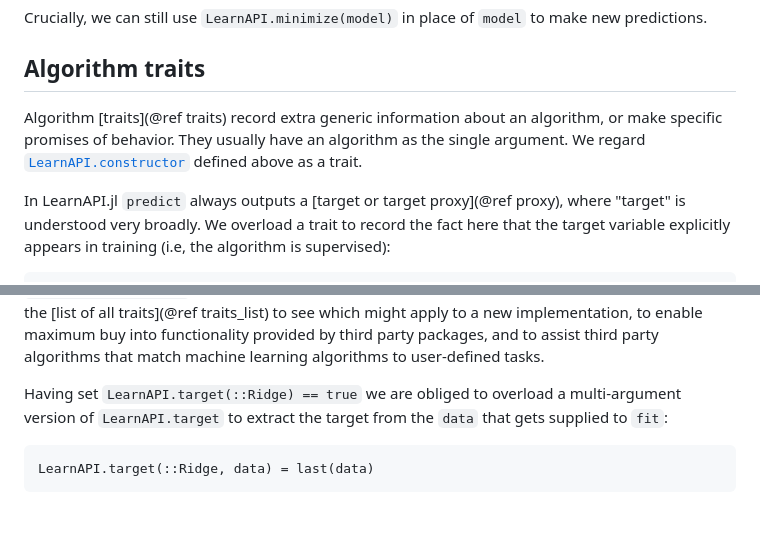
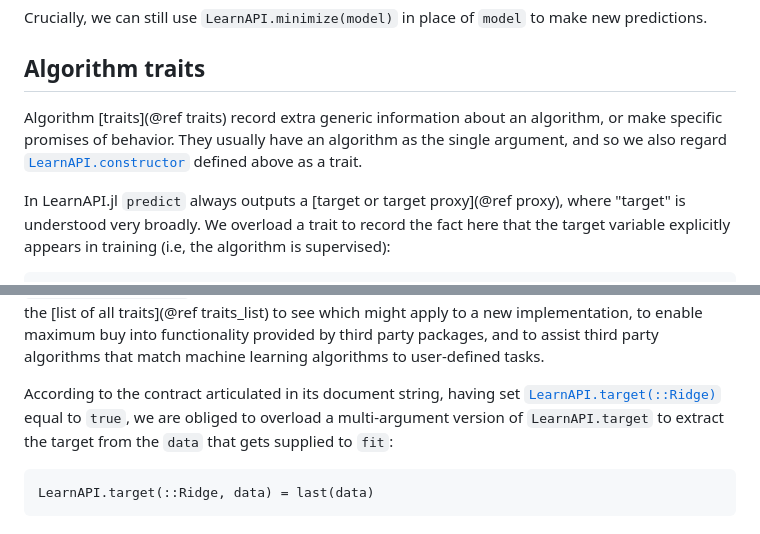
Before and after one commit to JuliaAI/LearnAPI.jl, a Markdown page: docs/src/anatomy_of_an_implementation.md, 2 parts joined by grey strips. Drawn GitHub-style.

Commit message:
more doc tweaks

````diff
--- a/docs/src/anatomy_of_an_implementation.md
+++ b/docs/src/anatomy_of_an_implementation.md
@@ -166,8 +166,8 @@ predictions.
 ## Algorithm traits
 
 Algorithm [traits](@ref traits) record extra generic information about an algorithm, or
-make specific promises of behavior. They usually have an algorithm as the single
-argument. We regard [`LearnAPI.constructor`](@ref) defined above as a trait.
+make specific promises of behavior. They usually have an algorithm as the single argument,
+and so we also regard [`LearnAPI.constructor`](@ref) defined above as a trait.
 
 In LearnAPI.jl `predict` always outputs a [target or target proxy](@ref proxy), where
 "target" is understood very broadly. We overload a trait to record the fact here that the
@@ -214,9 +214,10 @@ traits_list) to see which might apply to a new implementation, to enable maximum
 functionality provided by third party packages, and to assist third party algorithms that
 match machine learning algorithms to user-defined tasks.
 
-Having set `LearnAPI.target(::Ridge) == true` we are obliged to overload a multi-argument
-version of `LearnAPI.target` to extract the target from the `data` that gets supplied to
-`fit`:
+According to the contract articulated in its document string, having set
+[`LearnAPI.target(::Ridge)`](@ref) equal to `true`, we are obliged to overload a
+multi-argument version of `LearnAPI.target` to extract the target from the `data` that
+gets supplied to `fit`:
 
 ```@example anatomy
 LearnAPI.target(::Ridge, data) = last(data)
````
Also changed, not shown: 2 other files.
